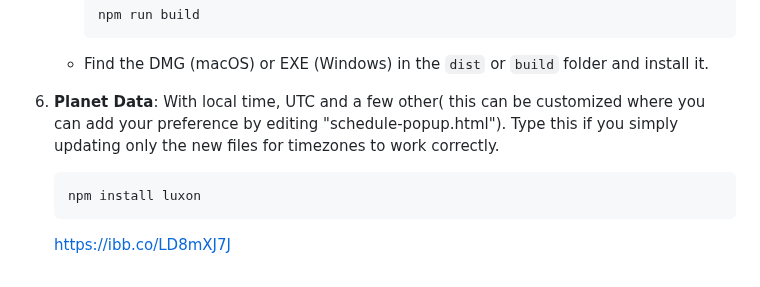
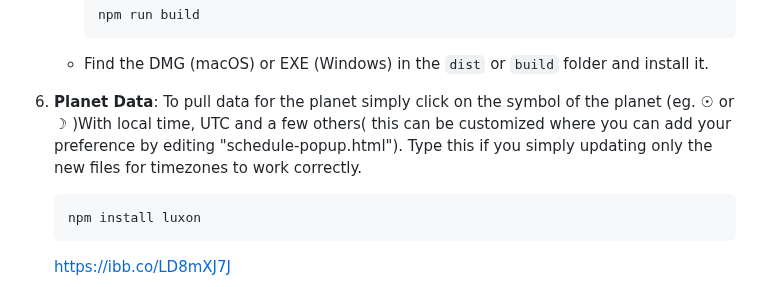
Before and after one commit to tutucea/celestial-forecast, a Markdown page: README.md, the part around the change. Drawn GitHub-style.

````diff
--- a/README.md
+++ b/README.md
@@ -55,7 +55,7 @@ Celestial-Forecast Screenshot -  https://ibb.co/RGLbVTq2
    - Find the DMG (macOS) or EXE (Windows) in the `dist` or `build` folder and install it.
 
 6. **Planet Data**:
-   With local time, UTC and a few other( this can be customized where you can add your preference by editing "schedule-popup.html"). Type this if you simply updating only the new files for timezones to work correctly.
+   To pull data for the planet simply click on the symbol of the planet (eg. ☉ or ☽ )With local time, UTC and a few others( this can be customized where you can add your preference by editing "schedule-popup.html"). Type this if you simply updating only the new files for timezones to work correctly.
    ```bash
    npm install luxon
    ```
````
